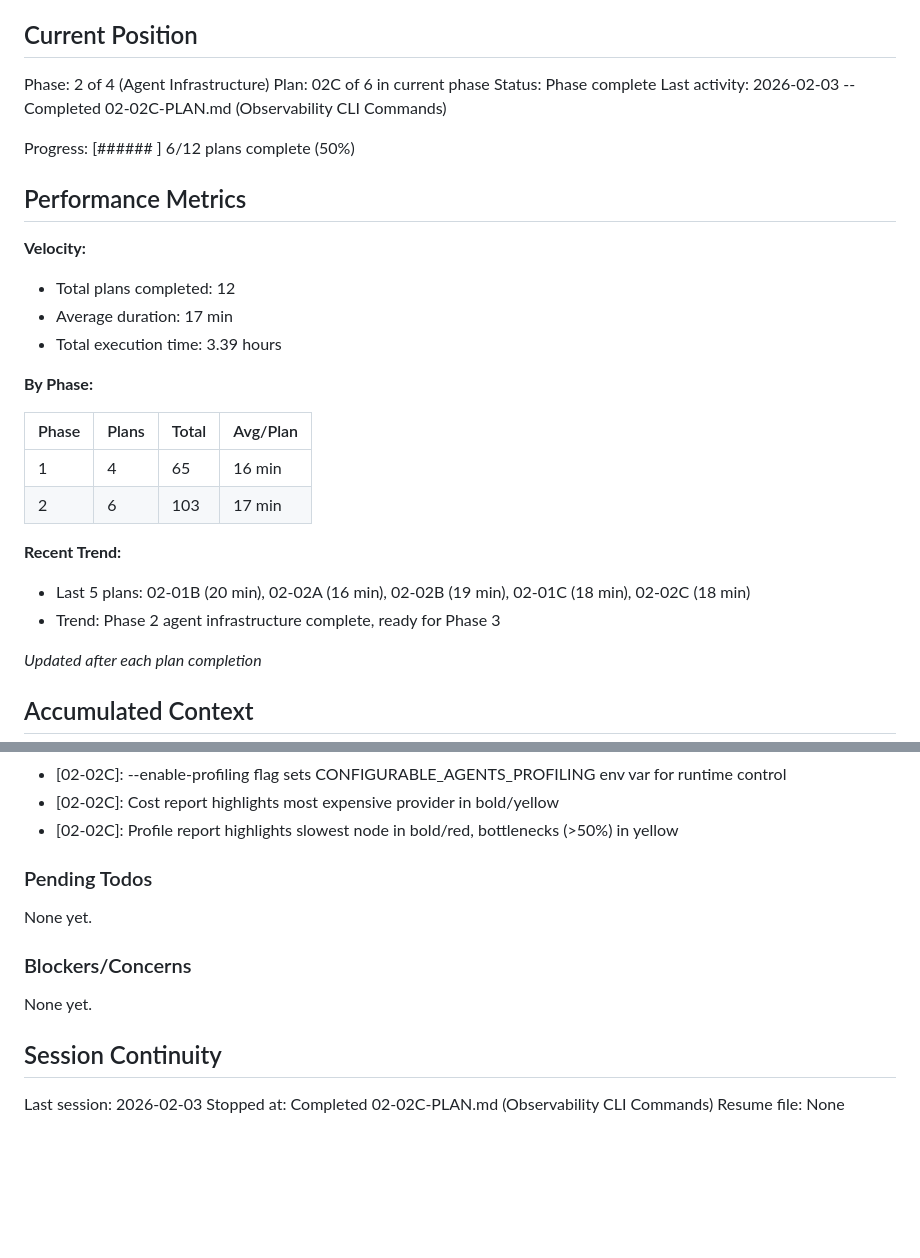
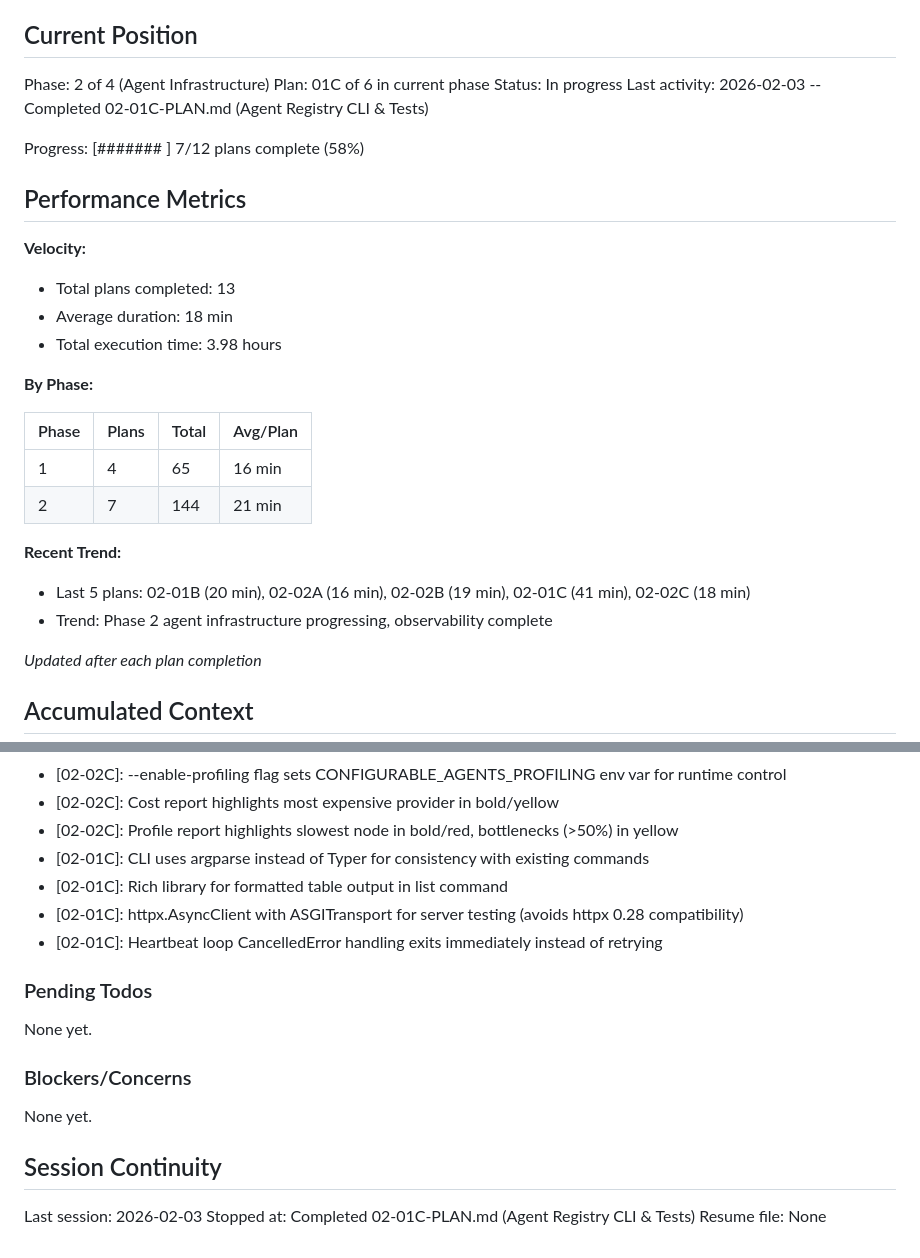
Before and after one commit to thatAverageGuy/configurable-agents, a Markdown page: .planning/STATE.md, 2 parts joined by grey strips. Drawn GitHub-style; blank space fills up the shorter version.

Commit message:
docs(02-01C): complete agent registry CLI and tests plan
Tasks completed: 2/2
- Task 1: CLI command for standalone registry server
- Task 2: Registry integration tests

SUMMARY: .planning/phases/02-agent-infrastructure/02-01C-SUMMARY.md
- CLI agent-registry command group with start/list/cleanup subcommands
- 60 tests covering client, server, and TTL expiry logic
- Fixed heartbeat loop CancelledError handling

Agent Registry (01A-01C) is now complete.

Co-Authored-By: Claude Sonnet 4.5 <noreply@anthropic.com>

```diff
--- a/.planning/STATE.md
+++ b/.planning/STATE.md
@@ -10,29 +10,29 @@ See: .planning/PROJECT.md (updated 2026-02-02)
 ## Current Position
 
 Phase: 2 of 4 (Agent Infrastructure)
-Plan: 02C of 6 in current phase
-Status: Phase complete
-Last activity: 2026-02-03 -- Completed 02-02C-PLAN.md (Observability CLI Commands)
+Plan: 01C of 6 in current phase
+Status: In progress
+Last activity: 2026-02-03 -- Completed 02-01C-PLAN.md (Agent Registry CLI & Tests)
 
-Progress: [######    ]  6/12 plans complete (50%)
+Progress: [#######   ]  7/12 plans complete (58%)
 
 ## Performance Metrics
 
 **Velocity:**
-- Total plans completed: 12
-- Average duration: 17 min
-- Total execution time: 3.39 hours
+- Total plans completed: 13
+- Average duration: 18 min
+- Total execution time: 3.98 hours
 
 **By Phase:**
 
 | Phase | Plans | Total | Avg/Plan |
 |-------|-------|-------|----------|
 | 1     | 4     | 65    | 16 min   |
-| 2     | 6     | 103   | 17 min   |
+| 2     | 7     | 144   | 21 min   |
 
 **Recent Trend:**
-- Last 5 plans: 02-01B (20 min), 02-02A (16 min), 02-02B (19 min), 02-01C (18 min), 02-02C (18 min)
-- Trend: Phase 2 agent infrastructure complete, ready for Phase 3
+- Last 5 plans: 02-01B (20 min), 02-02A (16 min), 02-02B (19 min), 02-01C (41 min), 02-02C (18 min)
+- Trend: Phase 2 agent infrastructure progressing, observability complete
 
 *Updated after each plan completion*
 
@@ -92,6 +92,10 @@ Recent decisions affecting current work:
 - [02-02C]: --enable-profiling flag sets CONFIGURABLE_AGENTS_PROFILING env var for runtime control
 - [02-02C]: Cost report highlights most expensive provider in bold/yellow
 - [02-02C]: Profile report highlights slowest node in bold/red, bottlenecks (>50%) in yellow
+- [02-01C]: CLI uses argparse instead of Typer for consistency with existing commands
+- [02-01C]: Rich library for formatted table output in list command
+- [02-01C]: httpx.AsyncClient with ASGITransport for server testing (avoids httpx 0.28 compatibility)
+- [02-01C]: Heartbeat loop CancelledError handling exits immediately instead of retrying
 
 ### Pending Todos
 
@@ -104,5 +108,5 @@ None yet.
 ## Session Continuity
 
 Last session: 2026-02-03
-Stopped at: Completed 02-02C-PLAN.md (Observability CLI Commands)
+Stopped at: Completed 02-01C-PLAN.md (Agent Registry CLI & Tests)
 Resume file: None
```
Also changed, not shown: 1 other file.
